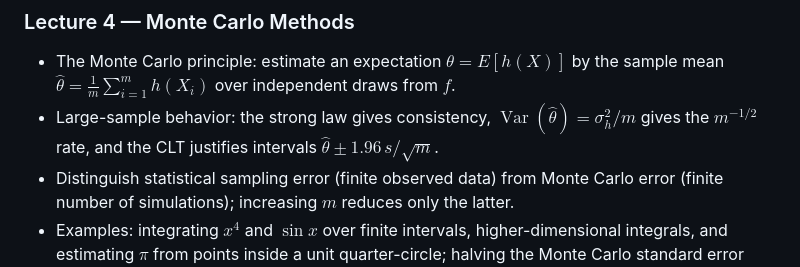
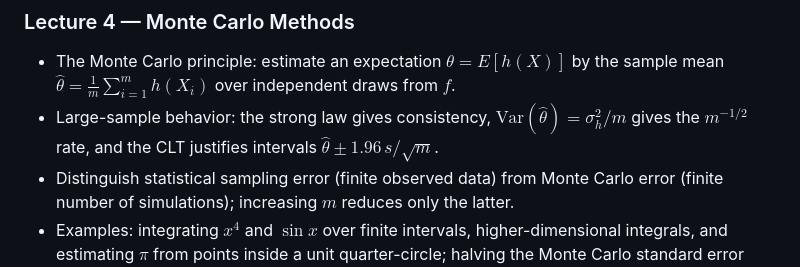
Before and after one commit to zauziii/computational-statistics-2026-fall, a Markdown page: README.md, the part around the change. Rendered like a GitHub page.

Commit message:
Update README.md
docs: replace unsupported \operatorname macro in README

```diff
--- a/README.md
+++ b/README.md
@@ -84,7 +84,7 @@ Each week follows the same layout: `Exercises/` holds the worked assignments
 
 ### Lecture 4 — Monte Carlo Methods
 - The Monte Carlo principle: estimate an expectation $\theta=E[h(X)]$ by the sample mean $\hat\theta=\frac{1}{m}\sum_{i=1}^m h(X_i)$ over independent draws from $f$.
-- Large-sample behavior: the strong law gives consistency, $\operatorname{Var}(\hat\theta)=\sigma_h^2/m$ gives the $m^{-1/2}$ rate, and the CLT justifies intervals $\hat\theta\pm1.96\,s/\sqrt{m}$.
+- Large-sample behavior: the strong law gives consistency, $\mathrm{Var}(\hat\theta)=\sigma_h^2/m$ gives the $m^{-1/2}$ rate, and the CLT justifies intervals $\hat\theta\pm1.96\,s/\sqrt{m}$.
 - Distinguish statistical sampling error (finite observed data) from Monte Carlo error (finite number of simulations); increasing $m$ reduces only the latter.
 - Examples: integrating $x^4$ and $\sin x$ over finite intervals, higher-dimensional integrals, and estimating $\pi$ from points inside a unit quarter-circle; halving the Monte Carlo standard error requires four times as many draws.
 - Simulation studies as statistical experiments: estimate bias, variance and MSE via the bias–variance decomposition, confidence-interval coverage (a Bernoulli proportion with its own Monte Carlo SE), and test power.
```
